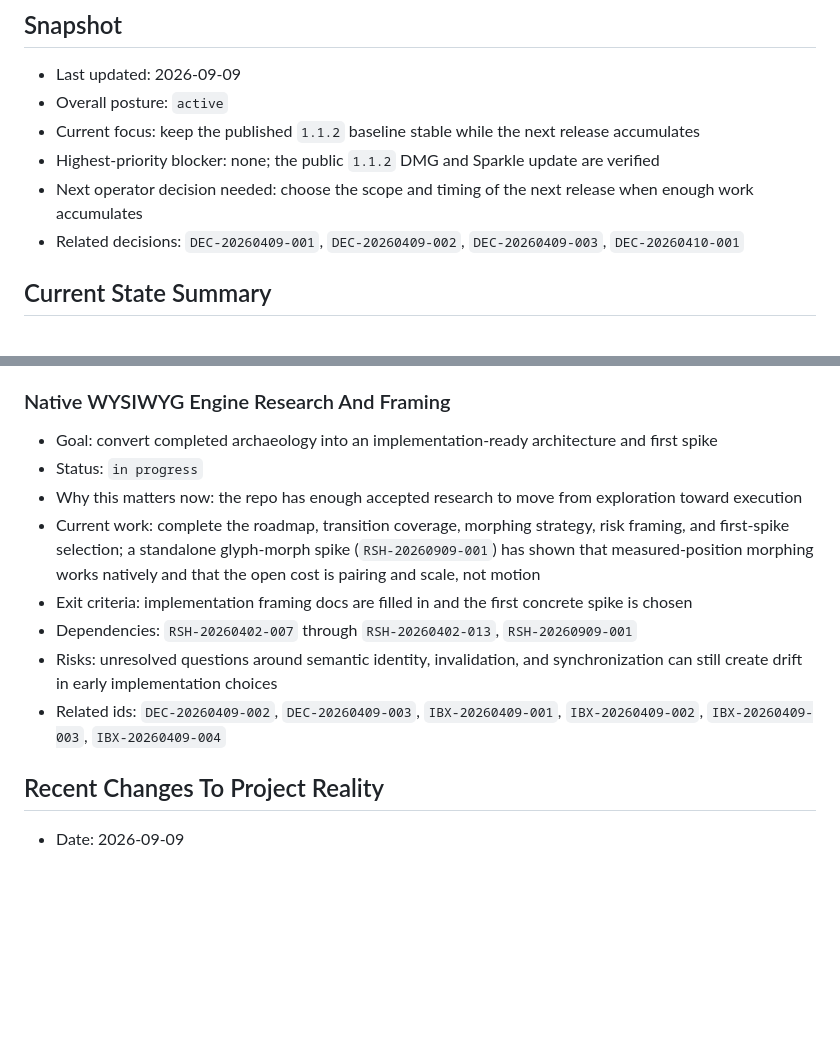
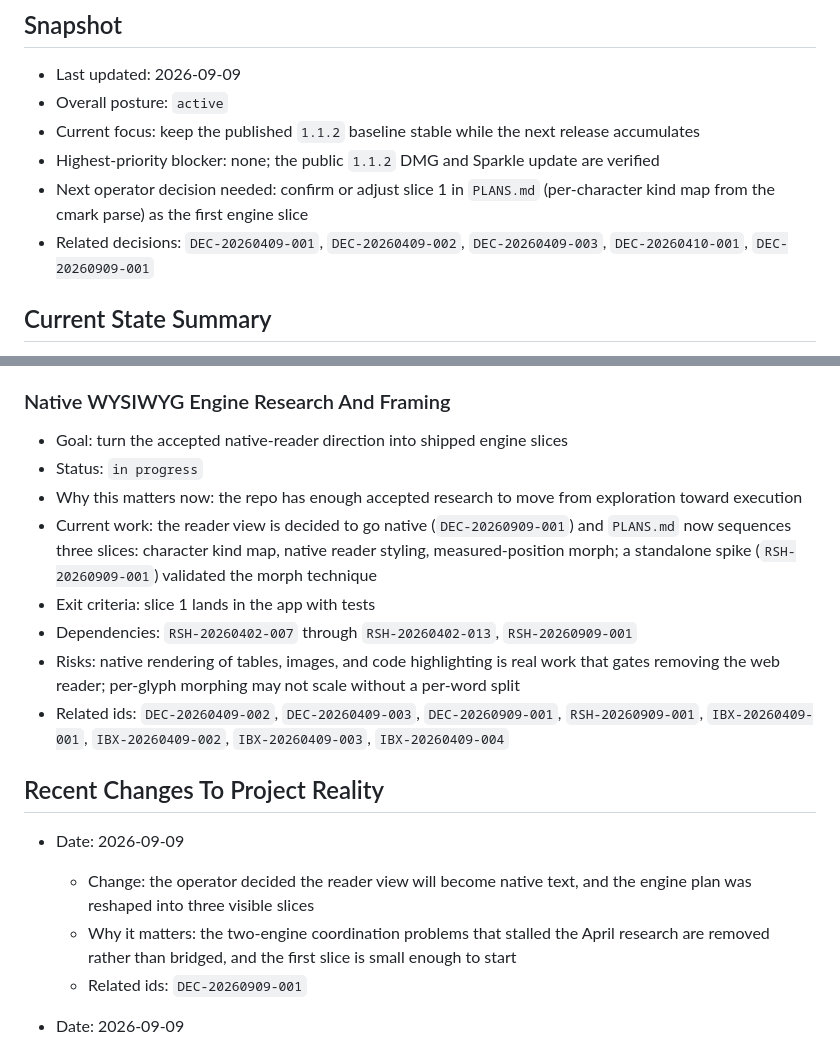
Before and after one commit to LPFchan/Markfops, a Markdown page: records/STATUS.md, 2 parts joined by grey strips. GitHub-like rendering; blank space fills up the shorter version.

```diff
--- a/records/STATUS.md
+++ b/records/STATUS.md
@@ -10,8 +10,8 @@ Do not use it as a transcript or a scratchpad.
 - Overall posture: `active`
 - Current focus: keep the published `1.1.2` baseline stable while the next release accumulates
 - Highest-priority blocker: none; the public `1.1.2` DMG and Sparkle update are verified
-- Next operator decision needed: choose the scope and timing of the next release when enough work accumulates
-- Related decisions: `DEC-20260409-001`, `DEC-20260409-002`, `DEC-20260409-003`, `DEC-20260410-001`
+- Next operator decision needed: confirm or adjust slice 1 in `PLANS.md` (per-character kind map from the cmark parse) as the first engine slice
+- Related decisions: `DEC-20260409-001`, `DEC-20260409-002`, `DEC-20260409-003`, `DEC-20260410-001`, `DEC-20260909-001`
 
 ## Current State Summary
 
@@ -32,16 +32,21 @@ Markfops is a working native macOS Markdown app with XcodeGen project generation
 
 ### Native WYSIWYG Engine Research And Framing
 
-- Goal: convert completed archaeology into an implementation-ready architecture and first spike
+- Goal: turn the accepted native-reader direction into shipped engine slices
 - Status: `in progress`
 - Why this matters now: the repo has enough accepted research to move from exploration toward execution
-- Current work: complete the roadmap, transition coverage, morphing strategy, risk framing, and first-spike selection; a standalone glyph-morph spike (`RSH-20260909-001`) has shown that measured-position morphing works natively and that the open cost is pairing and scale, not motion
-- Exit criteria: implementation framing docs are filled in and the first concrete spike is chosen
+- Current work: the reader view is decided to go native (`DEC-20260909-001`) and `PLANS.md` now sequences three slices: character kind map, native reader styling, measured-position morph; a standalone spike (`RSH-20260909-001`) validated the morph technique
+- Exit criteria: slice 1 lands in the app with tests
 - Dependencies: `RSH-20260402-007` through `RSH-20260402-013`, `RSH-20260909-001`
-- Risks: unresolved questions around semantic identity, invalidation, and synchronization can still create drift in early implementation choices
-- Related ids: `DEC-20260409-002`, `DEC-20260409-003`, `IBX-20260409-001`, `IBX-20260409-002`, `IBX-20260409-003`, `IBX-20260409-004`
+- Risks: native rendering of tables, images, and code highlighting is real work that gates removing the web reader; per-glyph morphing may not scale without a per-word split
+- Related ids: `DEC-20260409-002`, `DEC-20260409-003`, `DEC-20260909-001`, `RSH-20260909-001`, `IBX-20260409-001`, `IBX-20260409-002`, `IBX-20260409-003`, `IBX-20260409-004`
 
 ## Recent Changes To Project Reality
+
+- Date: 2026-09-09
+  - Change: the operator decided the reader view will become native text, and the engine plan was reshaped into three visible slices
+  - Why it matters: the two-engine coordination problems that stalled the April research are removed rather than bridged, and the first slice is small enough to start
+  - Related ids: `DEC-20260909-001`
 
 - Date: 2026-09-09
   - Change: a throwaway spike under `spikes/torph-glyph-morph/` reproduced torph-style text morphing with TextKit-measured glyph positions and Core Animation layers
```
Also changed, not shown: records/PLANS.md (+40 -30 lines), records/decisions/DEC-20260909-001-native-reader-view.md (added, +36 -0 lines).
